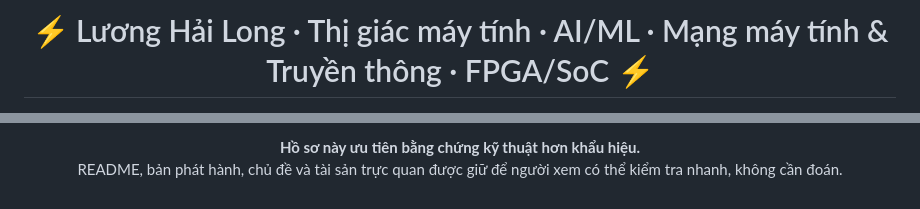
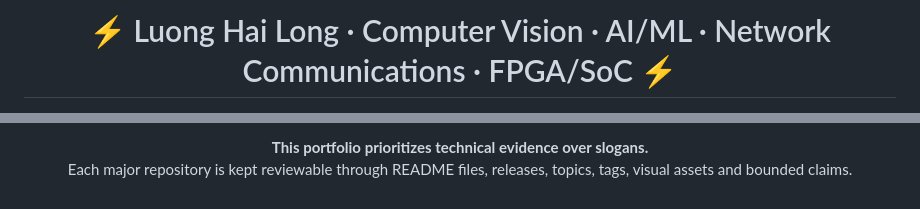
Before and after one commit to lhlizdabezt/lhlizdabezt, a Markdown page: README.md, 2 parts joined by grey strips. Drawn GitHub-style.

```diff
--- a/README.md
+++ b/README.md
@@ -3,5 +3,5 @@
 </p>
 
-<h1 align="center">⚡ Lương Hải Long · Thị giác máy tính · AI/ML · Mạng máy tính &amp; Truyền thông · FPGA/SoC ⚡</h1>
+<h1 align="center">⚡ Luong Hai Long · Computer Vision · AI/ML · Network Communications · FPGA/SoC ⚡</h1>
 
 <p align="center">
@@ -185,6 +180,6 @@ trọng_tâm:
 </p>
 
 <p align="center">
-  <strong>Hồ sơ này ưu tiên bằng chứng kỹ thuật hơn khẩu hiệu.</strong><br>
-  README, bản phát hành, chủ đề và tài sản trực quan được giữ để người xem có thể kiểm tra nhanh, không cần đoán.
+  <strong>This portfolio prioritizes technical evidence over slogans.</strong><br>
+  Each major repository is kept reviewable through README files, releases, topics, tags, visual assets and bounded claims.
 </p>
```
Also changed, not shown: other parts of README.md (+103 -108 lines), RELEASE_NOTES.md (+16 -63 lines), assets/signal-flow.gif.
